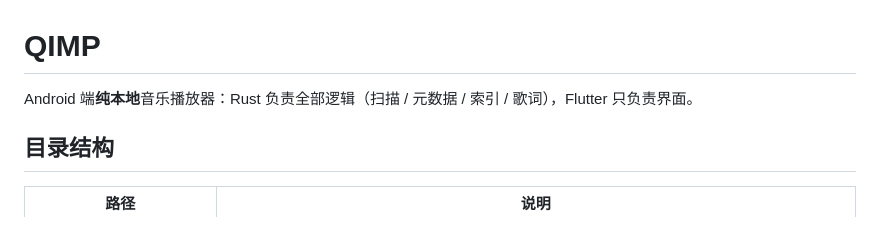
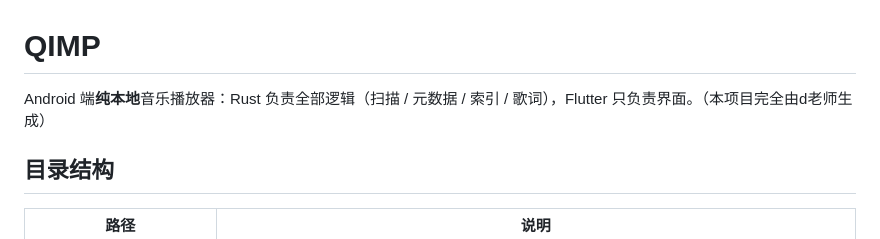
Before and after one commit to QPRS-6/QIMP, a Markdown page: README.md, the part around the change. Rendered like a GitHub page.

Commit message:
Update README to include project attribution
Added attribution for project generation.

```diff
--- a/README.md
+++ b/README.md
@@ -1,6 +1,6 @@
 # QIMP
 
-Android 端**纯本地**音乐播放器：Rust 负责全部逻辑（扫描 / 元数据 / 索引 / 歌词），Flutter 只负责界面。
+Android 端**纯本地**音乐播放器：Rust 负责全部逻辑（扫描 / 元数据 / 索引 / 歌词），Flutter 只负责界面。（本项目完全由d老师生成）
 
 ## 目录结构
 
```
